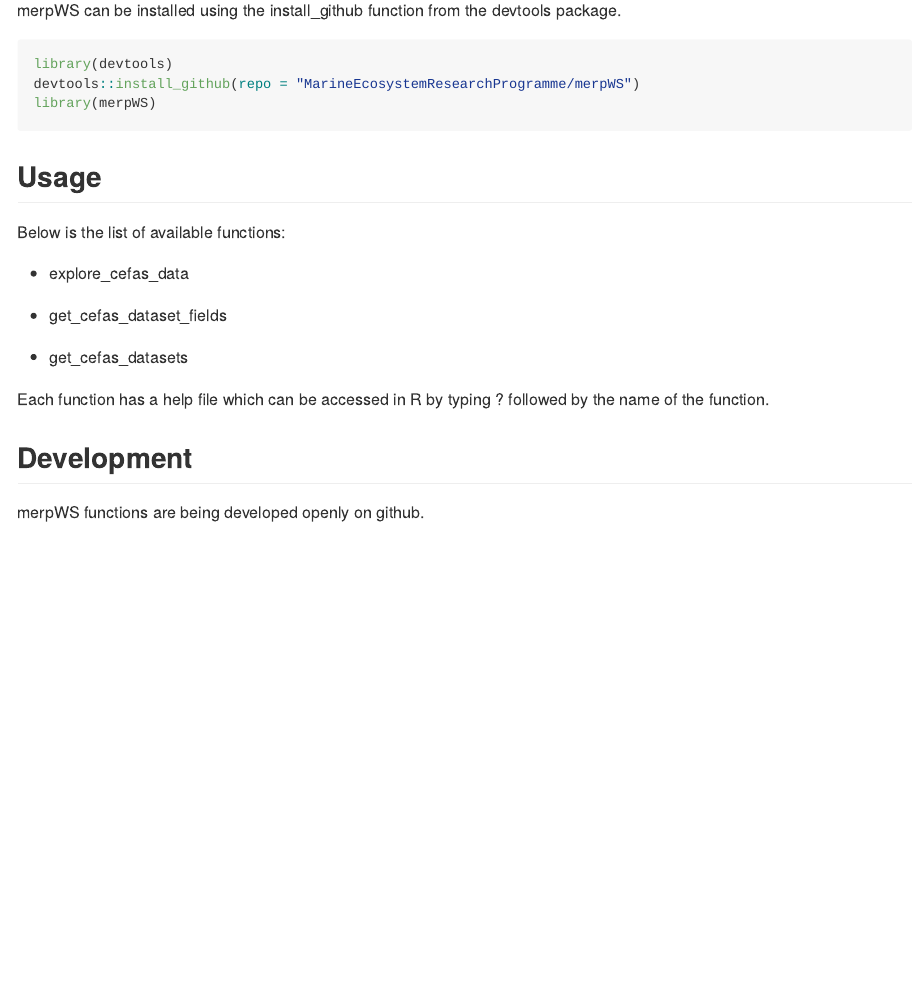
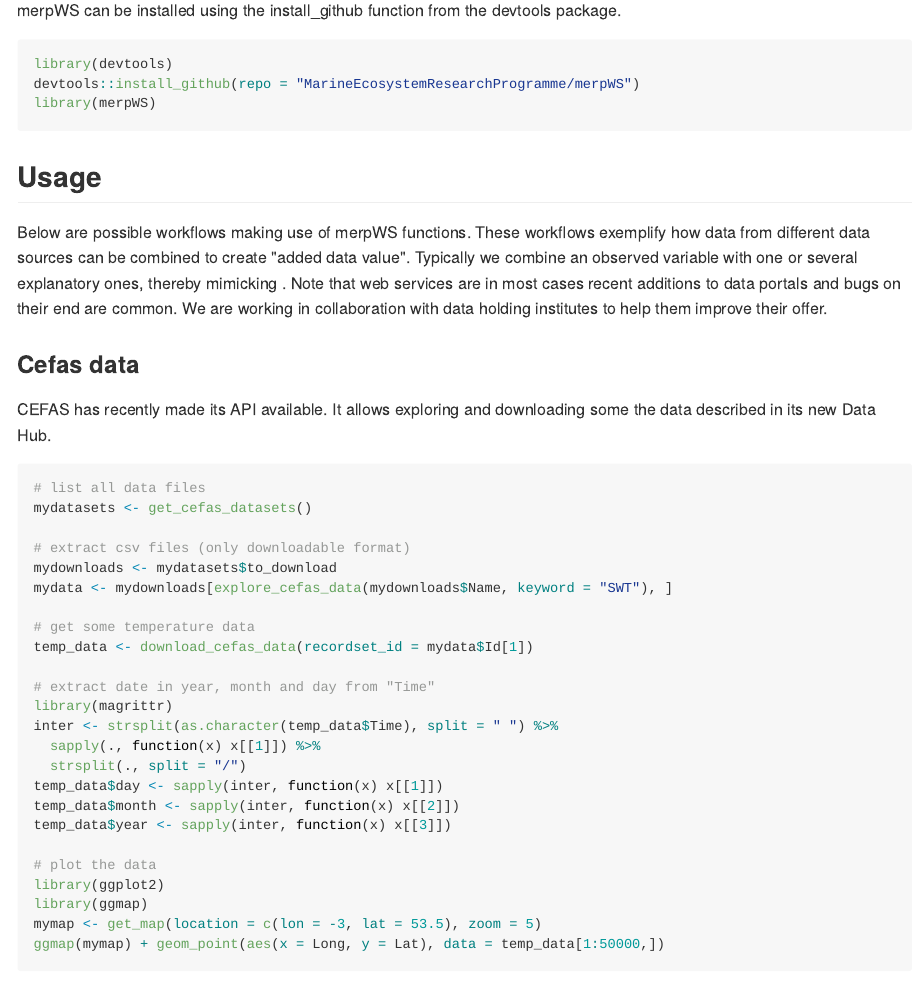
Before and after one commit to MarineEcosystemResearchProgramme/merpWS, an R Markdown document (README.Rmd): the page in a window 1100 px wide, from 450 px down. The pictures show the output file README.md that the author committed with the source, drawn offline in the style of GitHub.

Commit message:
new readme with cefas workflow

````diff
--- a/README.Rmd
+++ b/README.Rmd
@@ -36,15 +36,45 @@
 ```
 
 ## Usage
-Below is the list of available functions:
-+ explore_cefas_data
+Below are possible workflows making use of merpWS functions.
+These workflows exemplify how data from different data sources
+can be combined to create "added data value". Typically we
+combine an observed variable with one or several explanatory ones,
+thereby mimicking . Note that web services are in most cases
+recent additions to data portals and bugs on their end are common.
+We are working in collaboration with data holding institutes to
+help them improve their offer.
 
-+ get_cefas_dataset_fields
+### Cefas data
+CEFAS has recently made its API available. It allows exploring
+and downloading some the data described in its new Data Hub.
 
-+ get_cefas_datasets
+```{r, echo = TRUE, eval = FALSE}
+# list all data files
+mydatasets <- get_cefas_datasets()
 
-Each function has a help file which can be accessed in R
-by typing ? followed by the name of the function.
+# extract csv files (only downloadable format)
+mydownloads <- mydatasets$to_download
+mydata <- mydownloads[explore_cefas_data(mydownloads$Name, keyword = "SWT"), ]
+
+# get some temperature data
+temp_data <- download_cefas_data(recordset_id = mydata$Id[1])
+
+# extract date in year, month and day from "Time"
+library(magrittr)
+inter <- strsplit(as.character(temp_data$Time), split = " ") %>%
+  sapply(., function(x) x[[1]]) %>%
+  strsplit(., split = "/")
+temp_data$day <- sapply(inter, function(x) x[[1]])
+temp_data$month <- sapply(inter, function(x) x[[2]])
+temp_data$year <- sapply(inter, function(x) x[[3]])
+
+# plot the data
+library(ggplot2)
+library(ggmap)
+mymap <- get_map(location = c(lon = -3, lat = 53.5), zoom = 5)
+ggmap(mymap) + geom_point(aes(x = Long, y = Lat), data = temp_data[1:50000,])
+```
 
 ## Development
 merpWS functions are being developed openly on github.
````
Also changed, not shown: README.md.
